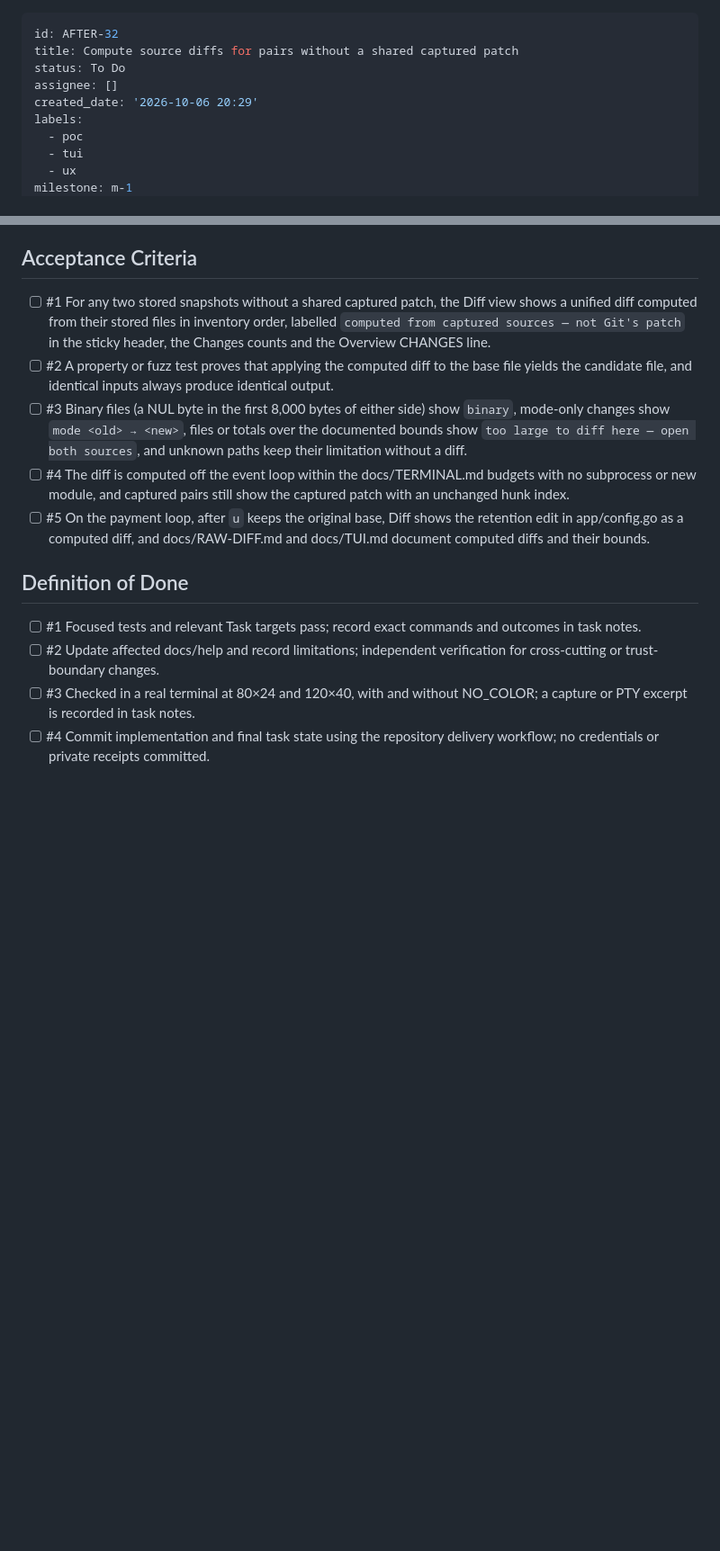
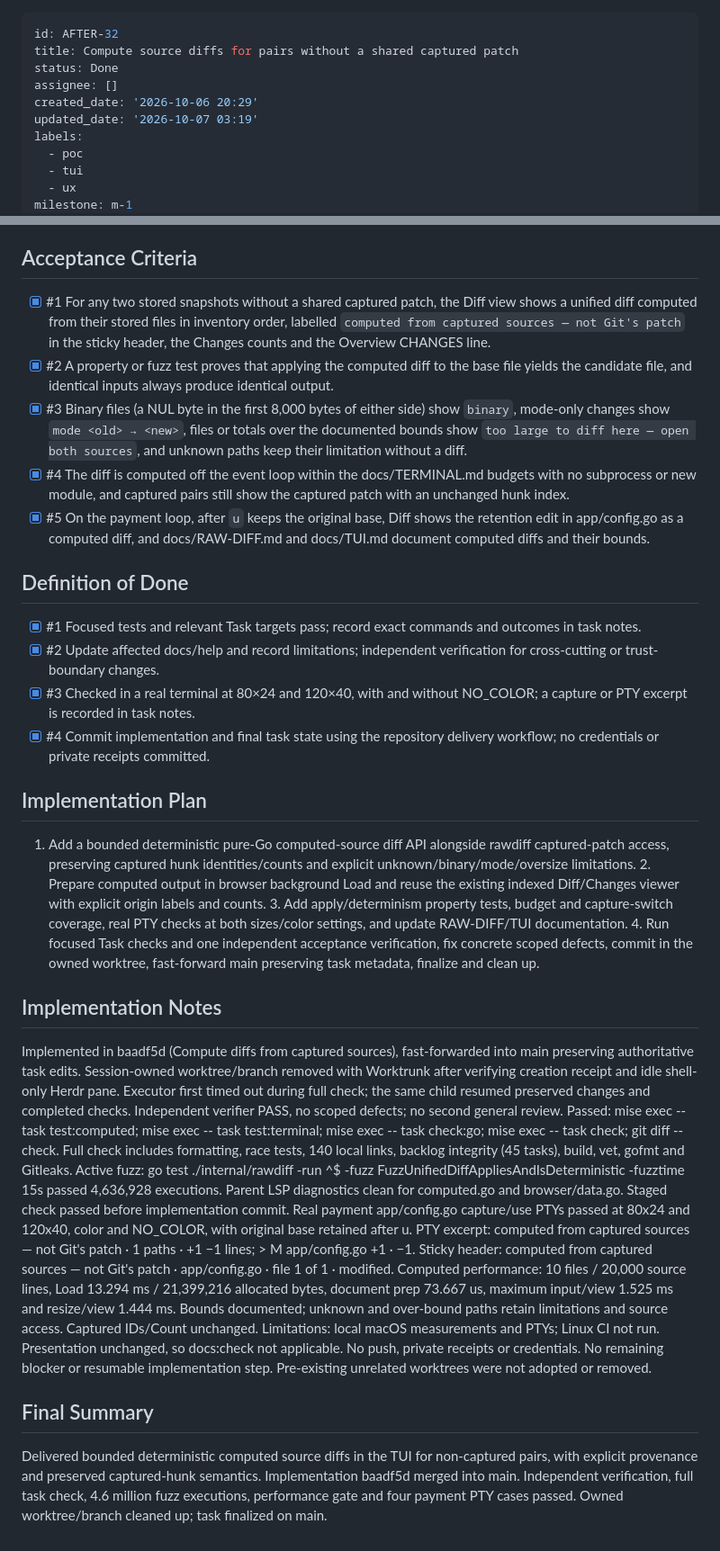
Before and after one commit to brettinternet/after, a Markdown page: backlog/tasks/after-32 - Compute-source-diffs-for-pairs-without-a-shared-captured-patch.md, 2 parts joined by grey strips. Shown at 90% size. GitHub-like rendering; blank space fills up the shorter version.

Commit message:
Complete AFTER-32

```diff
--- a/backlog/tasks/after-32 - Compute-source-diffs-for-pairs-without-a-shared-captured-patch.md
+++ b/backlog/tasks/after-32 - Compute-source-diffs-for-pairs-without-a-shared-captured-patch.md
@@ -1,9 +1,10 @@
 ---
 id: AFTER-32
 title: Compute source diffs for pairs without a shared captured patch
-status: To Do
+status: Done
 assignee: []
 created_date: '2026-10-06 20:29'
+updated_date: '2026-10-07 03:19'
 labels:
   - poc
   - tui
@@ -31,17 +32,40 @@ Scope, per docs/TUI-DESIGN.md "Computed diffs": a deterministic, bounded, pure-G
 
 ## Acceptance Criteria
 <!-- AC:BEGIN -->
-- [ ] #1 For any two stored snapshots without a shared captured patch, the Diff view shows a unified diff computed from their stored files in inventory order, labelled `computed from captured sources — not Git's patch` in the sticky header, the Changes counts and the Overview CHANGES line.
-- [ ] #2 A property or fuzz test proves that applying the computed diff to the base file yields the candidate file, and identical inputs always produce identical output.
-- [ ] #3 Binary files (a NUL byte in the first 8,000 bytes of either side) show `binary`, mode-only changes show `mode <old> → <new>`, files or totals over the documented bounds show `too large to diff here — open both sources`, and unknown paths keep their limitation without a diff.
-- [ ] #4 The diff is computed off the event loop within the docs/TERMINAL.md budgets with no subprocess or new module, and captured pairs still show the captured patch with an unchanged hunk index.
-- [ ] #5 On the payment loop, after `u` keeps the original base, Diff shows the retention edit in app/config.go as a computed diff, and docs/RAW-DIFF.md and docs/TUI.md document computed diffs and their bounds.
+- [x] #1 For any two stored snapshots without a shared captured patch, the Diff view shows a unified diff computed from their stored files in inventory order, labelled `computed from captured sources — not Git's patch` in the sticky header, the Changes counts and the Overview CHANGES line.
+- [x] #2 A property or fuzz test proves that applying the computed diff to the base file yields the candidate file, and identical inputs always produce identical output.
+- [x] #3 Binary files (a NUL byte in the first 8,000 bytes of either side) show `binary`, mode-only changes show `mode <old> → <new>`, files or totals over the documented bounds show `too large to diff here — open both sources`, and unknown paths keep their limitation without a diff.
+- [x] #4 The diff is computed off the event loop within the docs/TERMINAL.md budgets with no subprocess or new module, and captured pairs still show the captured patch with an unchanged hunk index.
+- [x] #5 On the payment loop, after `u` keeps the original base, Diff shows the retention edit in app/config.go as a computed diff, and docs/RAW-DIFF.md and docs/TUI.md document computed diffs and their bounds.
 <!-- AC:END -->
 
 ## Definition of Done
 <!-- DOD:BEGIN -->
-- [ ] #1 Focused tests and relevant Task targets pass; record exact commands and outcomes in task notes.
-- [ ] #2 Update affected docs/help and record limitations; independent verification for cross-cutting or trust-boundary changes.
-- [ ] #3 Checked in a real terminal at 80×24 and 120×40, with and without NO_COLOR; a capture or PTY excerpt is recorded in task notes.
-- [ ] #4 Commit implementation and final task state using the repository delivery workflow; no credentials or private receipts committed.
+- [x] #1 Focused tests and relevant Task targets pass; record exact commands and outcomes in task notes.
+- [x] #2 Update affected docs/help and record limitations; independent verification for cross-cutting or trust-boundary changes.
+- [x] #3 Checked in a real terminal at 80×24 and 120×40, with and without NO_COLOR; a capture or PTY excerpt is recorded in task notes.
+- [x] #4 Commit implementation and final task state using the repository delivery workflow; no credentials or private receipts committed.
 <!-- DOD:END -->
+
+## Implementation Plan
+
+<!-- SECTION:PLAN:BEGIN -->
+1. Add a bounded deterministic pure-Go computed-source diff API alongside rawdiff captured-patch access, preserving captured hunk identities/counts and explicit unknown/binary/mode/oversize limitations. 2. Prepare computed output in browser background Load and reuse the existing indexed Diff/Changes viewer with explicit origin labels and counts. 3. Add apply/determinism property tests, budget and capture-switch coverage, real PTY checks at both sizes/color settings, and update RAW-DIFF/TUI documentation. 4. Run focused Task checks and one independent acceptance verification, fix concrete scoped defects, commit in the owned worktree, fast-forward main preserving task metadata, finalize and clean up.
+<!-- SECTION:PLAN:END -->
+
+## Implementation Notes
+
+<!-- SECTION:NOTES:BEGIN -->
+Implemented in baadf5d (Compute diffs from captured sources), fast-forwarded into main preserving authoritative task edits. Session-owned worktree/branch removed with Worktrunk after verifying creation receipt and idle shell-only Herdr pane.
+Executor first timed out during full check; the same child resumed preserved changes and completed checks. Independent verifier PASS, no scoped defects; no second general review.
+Passed: mise exec -- task test:computed; mise exec -- task test:terminal; mise exec -- task check:go; mise exec -- task check; git diff --check. Full check includes formatting, race tests, 140 local links, backlog integrity (45 tasks), build, vet, gofmt and Gitleaks. Active fuzz: go test ./internal/rawdiff -run ^$ -fuzz FuzzUnifiedDiffAppliesAndIsDeterministic -fuzztime 15s passed 4,636,928 executions. Parent LSP diagnostics clean for computed.go and browser/data.go. Staged check passed before implementation commit.
+Real payment app/config.go capture/use PTYs passed at 80x24 and 120x40, color and NO_COLOR, with original base retained after u. PTY excerpt: computed from captured sources — not Git's patch · 1 paths · +1 −1 lines; > M app/config.go +1 · −1. Sticky header: computed from captured sources — not Git's patch · app/config.go · file 1 of 1 · modified.
+Computed performance: 10 files / 20,000 source lines, Load 13.294 ms / 21,399,216 allocated bytes, document prep 73.667 us, maximum input/view 1.525 ms and resize/view 1.444 ms. Bounds documented; unknown and over-bound paths retain limitations and source access. Captured IDs/Count unchanged.
+Limitations: local macOS measurements and PTYs; Linux CI not run. Presentation unchanged, so docs:check not applicable. No push, private receipts or credentials. No remaining blocker or resumable implementation step. Pre-existing unrelated worktrees were not adopted or removed.
+<!-- SECTION:NOTES:END -->
+
+## Final Summary
+
+<!-- SECTION:FINAL_SUMMARY:BEGIN -->
+Delivered bounded deterministic computed source diffs in the TUI for non-captured pairs, with explicit provenance and preserved captured-hunk semantics. Implementation baadf5d merged into main. Independent verification, full task check, 4.6 million fuzz executions, performance gate and four payment PTY cases passed. Owned worktree/branch cleaned up; task finalized on main.
+<!-- SECTION:FINAL_SUMMARY:END -->
```
